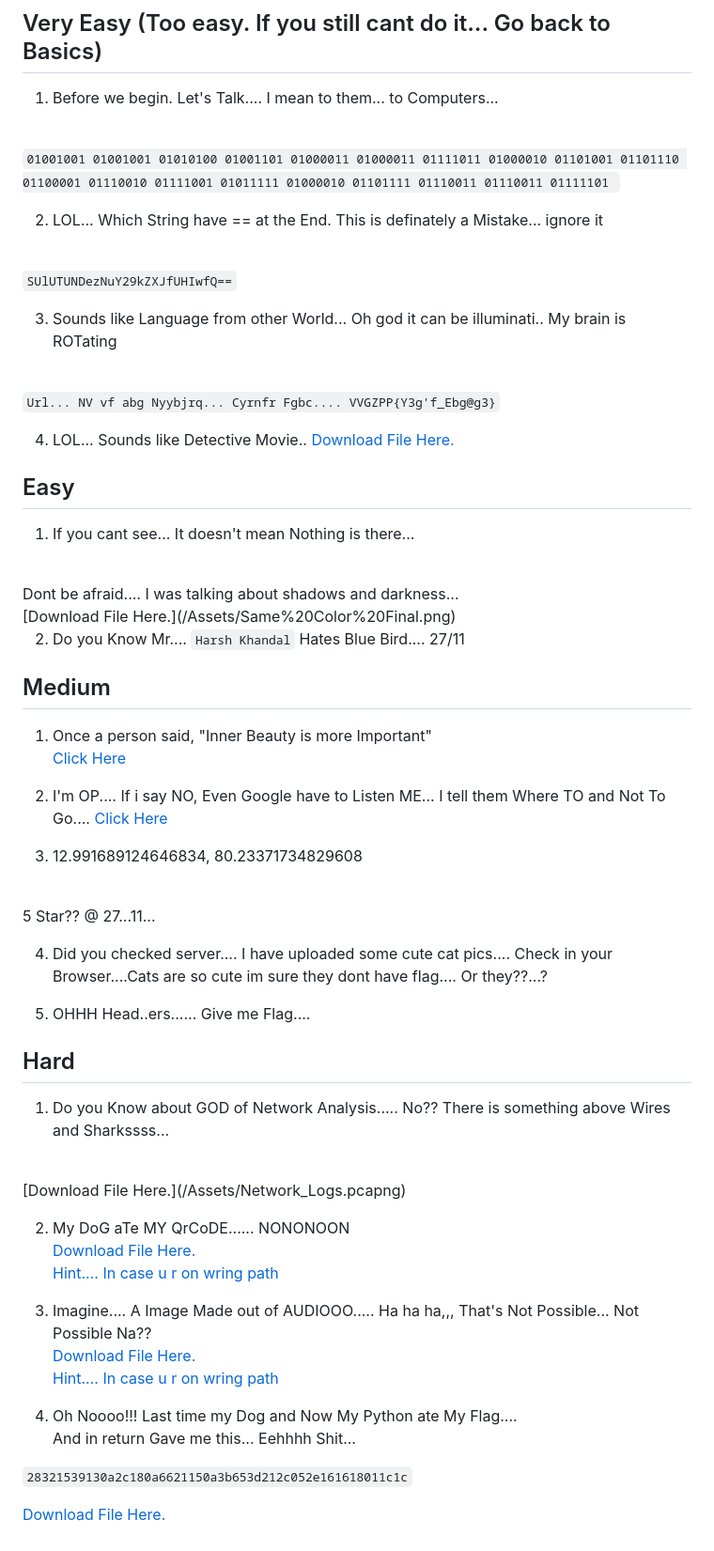
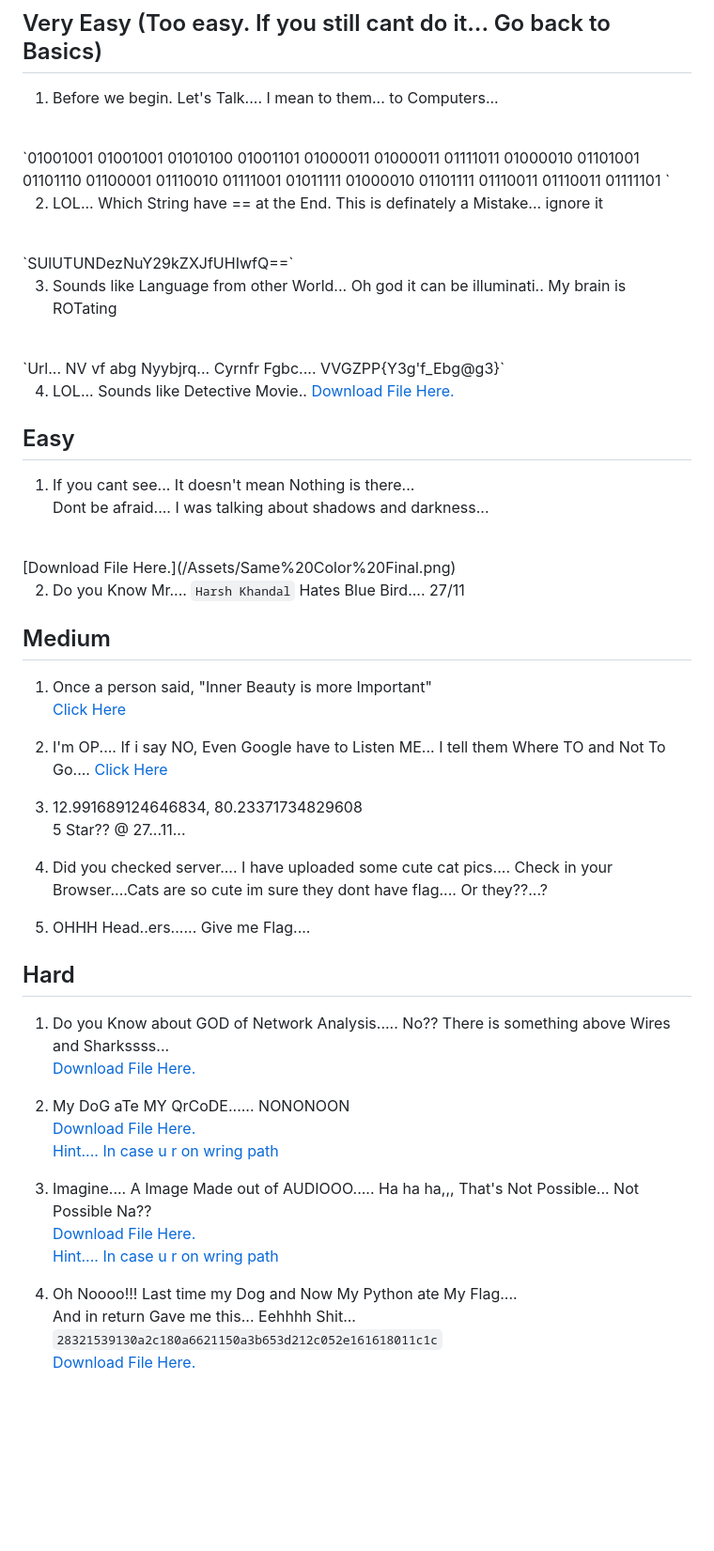
Before and after one commit to Hk-Hacker-Harsh/CTF_Project, a Markdown page: Readme.md, the part around the change. Shown at 94% size. GitHub-like rendering; blank space fills up the shorter version.

```diff
--- a/Readme.md
+++ b/Readme.md
@@ -25,21 +25,18 @@ In case the Flag doesn't look like as it should be... Put it inside IITMCC{< HER
 
 1. Before we begin. Let's Talk.... I mean to them... to Computers...
 <br>
-
 `01001001 01001001 01010100 01001101 01000011 01000011 01111011 01000010 01101001 01101110 01100001 01110010 01111001 01011111 01000010 01101111 01110011 01110011 01111101
 `
 
 2. LOL... Which String have == at the End. This is definately a Mistake... ignore it
 <br>
-
 `SUlUTUNDezNuY29kZXJfUHIwfQ==`
 
 3. Sounds like Language from other World... Oh god it can be illuminati.. My brain is ROTating
-
 <br>
-
 `Url... NV vf abg Nyybjrq... Cyrnfr Fgbc....
 VVGZPP{Y3g'f_Ebg@g3}`
+
 
 4. LOL... Sounds like Detective Movie..
 [Download File Here.](/Assets/Morse_Audio_Final.wav)
@@ -47,10 +44,11 @@ VVGZPP{Y3g'f_Ebg@g3}`
 
 ## Easy
 
-1. If you cant see... It doesn't mean Nothing is there...
+1. If you cant see... It doesn't mean Nothing is there...<br>
+Dont be afraid.... I was talking about shadows and darkness...
 <br>
-Dont be afraid.... I was talking about shadows and darkness...<br>
 [Download File Here.](/Assets/Same%20Color%20Final.png)
+
 
 2. Do you Know Mr.... `Harsh Khandal` Hates Blue Bird.... 27/11
 
@@ -64,8 +62,7 @@ Dont be afraid.... I was talking about shadows and darkness...<br>
 [Click Here](/Site/index.html)
 
 3. 12.991689124646834, 80.23371734829608
-<br>
-5 Star?? @ 27...11...
+<br> 5 Star?? @ 27...11...
 
 4. Did you checked server.... I have uploaded some cute cat pics.... Check in your Browser....Cats are so cute im sure they dont have flag.... Or they??...?
 
@@ -74,8 +71,7 @@ Dont be afraid.... I was talking about shadows and darkness...<br>
 
 ## Hard
 
-1. Do you Know about GOD of Network Analysis..... No?? There is something above Wires and Sharkssss...
-<br>
+1. Do you Know about GOD of Network Analysis..... No?? There is something above Wires and Sharkssss...<br>
 [Download File Here.](/Assets/Network_Logs.pcapng)
 
 2. My DoG aTe MY QrCoDE...... NONONOON<br>
@@ -88,7 +84,5 @@ Dont be afraid.... I was talking about shadows and darkness...<br>
 
 4. Oh Noooo!!! Last time my Dog and Now My Python ate My Flag....<br>
 And in return Gave me this... Eehhhh Shit...<br>
-
 `28321539130a2c180a6621150a3b653d212c052e161618011c1c`<br>
-
 [Download File Here.](/Reverse.py)
```
